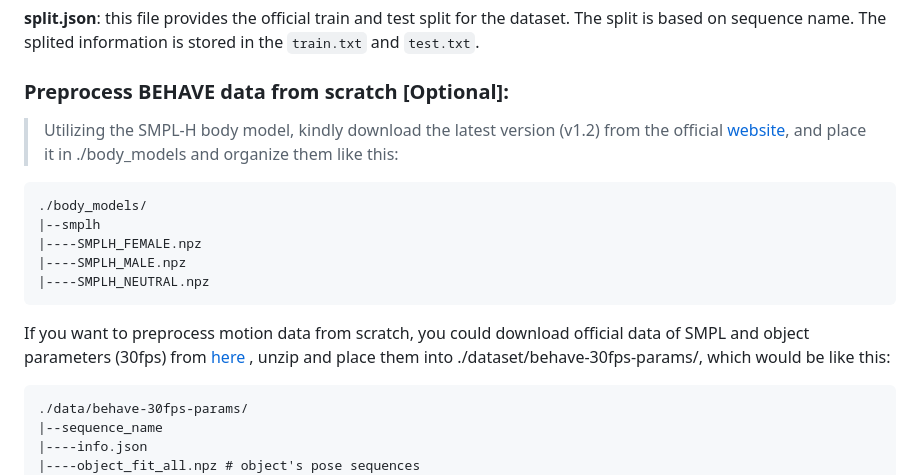
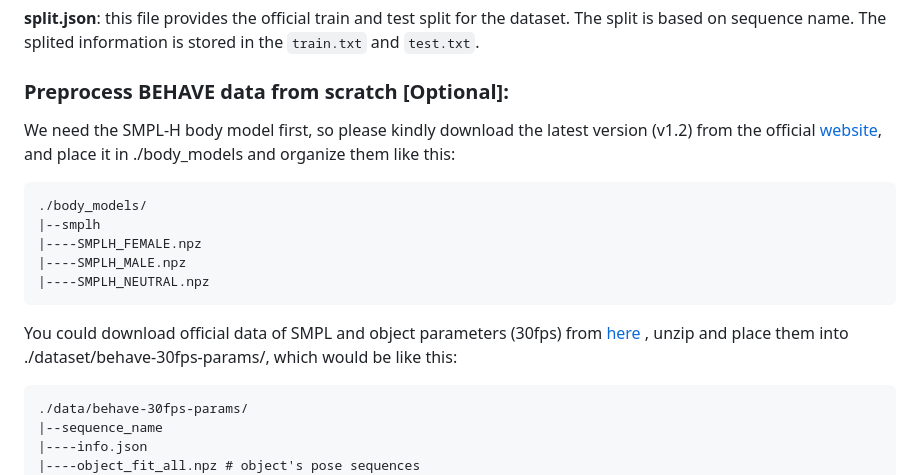
Before and after one commit to neu-vi/HOI-Diff, a Markdown page: utils/README.md, the part around the change. GitHub-like rendering.

Commit message:
update preprocess behave

````diff
--- a/utils/README.md
+++ b/utils/README.md
@@ -67,7 +67,7 @@ We discuss details of each folder next:
 
 
 ### Preprocess BEHAVE data from scratch [Optional]:
-> Utilizing the SMPL-H body model, kindly download the latest version (v1.2) from the official [website](https://mano.is.tue.mpg.de/), and place it in ./body_models and organize them like this:
+We need the SMPL-H body model first, so please kindly download the latest version (v1.2) from the official [website](https://mano.is.tue.mpg.de/), and place it in ./body_models and organize them like this:
 ```
 ./body_models/
 |--smplh
@@ -76,7 +76,8 @@ We discuss details of each folder next:
 |----SMPLH_NEUTRAL.npz
 ```
 
-If you want to preprocess motion data from scratch, you could download official data of SMPL and object parameters (30fps) from [here](https://virtualhumans.mpi-inf.mpg.de/behave/license.html) , unzip and place them into ./dataset/behave-30fps-params/, which would be like this:
+
+You could download official data of SMPL and object parameters (30fps) from [here](https://virtualhumans.mpi-inf.mpg.de/behave/license.html) , unzip and place them into ./dataset/behave-30fps-params/, which would be like this:
 ```
 ./data/behave-30fps-params/
 |--sequence_name
````
